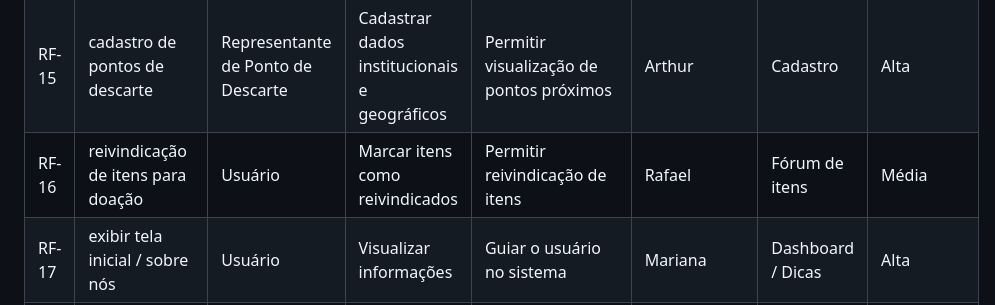
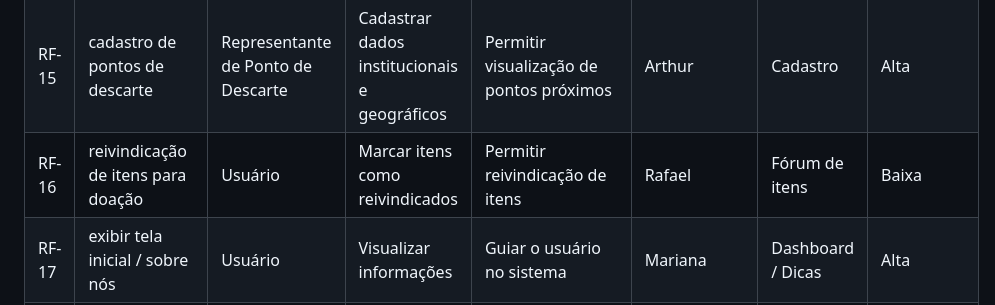
Before and after one commit to MarcioHGP/econexus-web-project, a Markdown page: documentos/02-Especificação do Projeto.md, the part around the change. Drawn GitHub-style.

```diff
--- a/documentos/02-Especificação do Projeto.md
+++ b/documentos/02-Especificação do Projeto.md
@@ -63,7 +63,7 @@
 | RF-13 | permitir avaliação de cooperativas                          | Usuário                            | Avaliar coleta                                                        | Garantir qualidade e confiabilidade                                 | Mariana           | Dashboard               | Baixa      |
 | RF-14 | visualizar histórico e impacto ambiental                    | Usuário                            | Acessar histórico e métricas                                          | Acompanhar contribuição ambiental                                  | Márcio            | Histórico               | Alta       |
 | RF-15 | cadastro de pontos de descarte                              | Representante de Ponto de Descarte | Cadastrar dados institucionais e geográficos                          | Permitir visualização de pontos próximos                            | Arthur            | Cadastro                | Alta       |
-| RF-16 | reivindicação de itens para doação                          | Usuário                            | Marcar itens como reivindicados                                       | Permitir reivindicação de itens                                     | Rafael            | Fórum de itens          | Média      |
+| RF-16 | reivindicação de itens para doação                          | Usuário                            | Marcar itens como reivindicados                                       | Permitir reivindicação de itens                                     | Rafael            | Fórum de itens          | Baixa      |
 | RF-17 | exibir tela inicial / sobre nós                             | Usuário                            | Visualizar informações                                                | Guiar o usuário no sistema                                          | Mariana           | Dashboard / Dicas       | Alta       |
 | RF-18 | avisos de utilidade pública                                 | Administrador                      | Publicar alertas                                                      | Manter comunidade informada                                         | Márcio Henrique   | Dashboard               | Média      |
 
```
